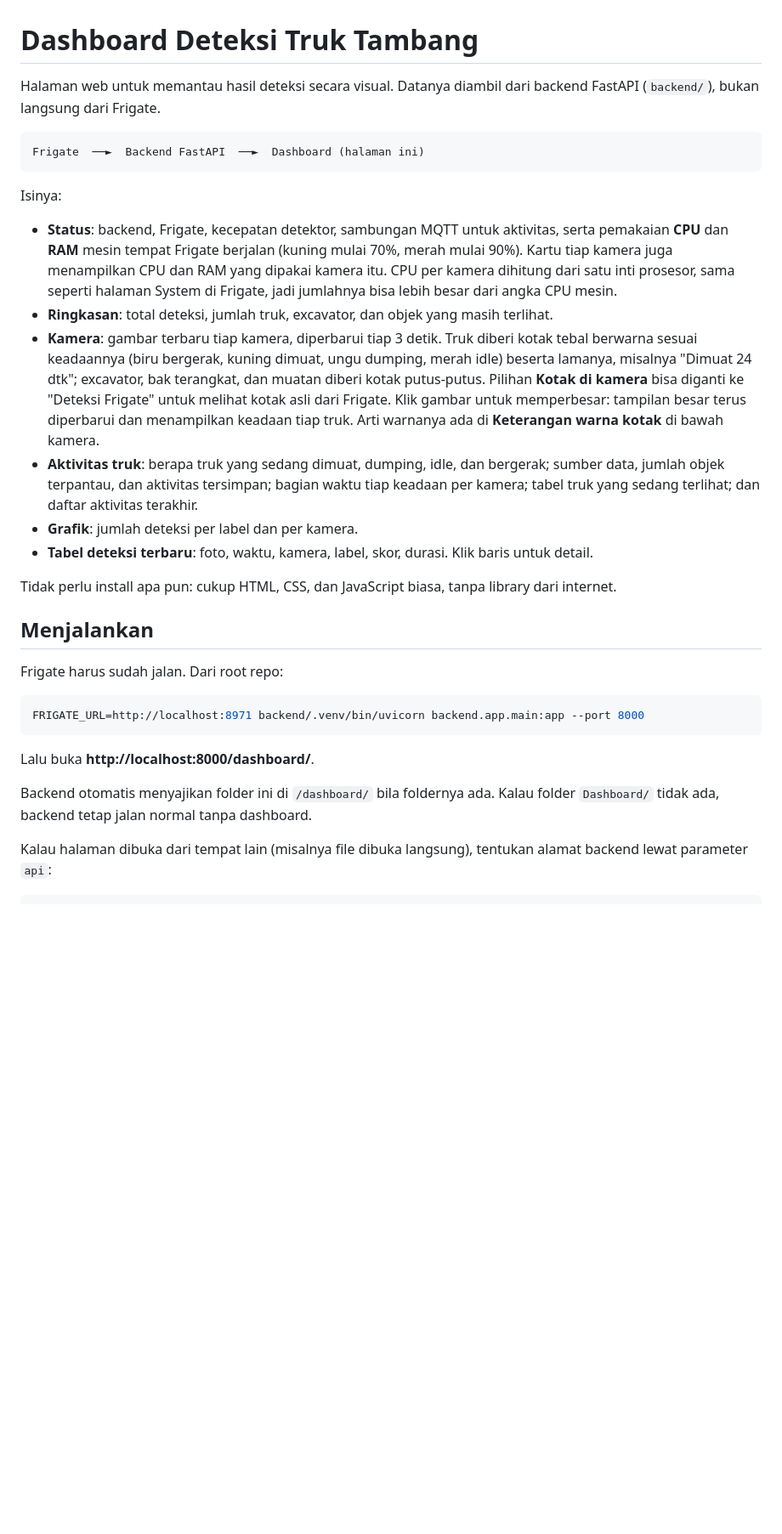
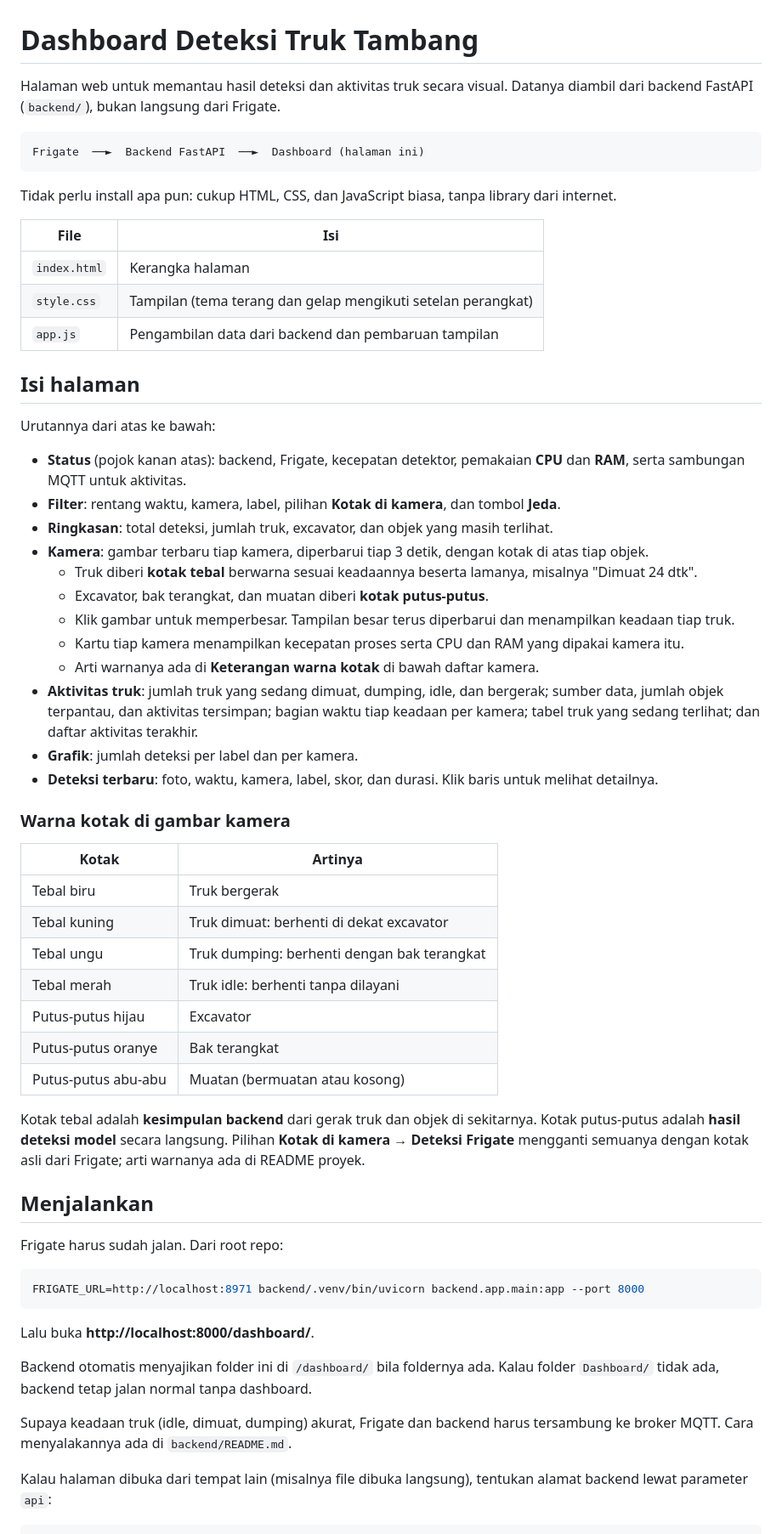
Before and after one commit to andybagus26/Training-Truck-PKL-Telkomsat, a Markdown page: Dashboard/README.md, the part around one of its changes. Shown at 85% size. Rendered like a GitHub page; blank space fills up the shorter version.

Commit message:
docs: update dashboard README with detailed layout, color codes, and notes

````diff
--- a/Dashboard/README.md
+++ b/Dashboard/README.md
@@ -1,31 +1,55 @@
 # Dashboard Deteksi Truk Tambang
 
-Halaman web untuk memantau hasil deteksi secara visual. Datanya diambil dari backend FastAPI
-(`backend/`), bukan langsung dari Frigate.
+Halaman web untuk memantau hasil deteksi dan aktivitas truk secara visual. Datanya diambil dari backend
+FastAPI (`backend/`), bukan langsung dari Frigate.
 
 ```
 Frigate  ──►  Backend FastAPI  ──►  Dashboard (halaman ini)
 ```
 
-Isinya:
+Tidak perlu install apa pun: cukup HTML, CSS, dan JavaScript biasa, tanpa library dari internet.
 
-- **Status**: backend, Frigate, kecepatan detektor, sambungan MQTT untuk aktivitas, serta pemakaian **CPU** dan
-  **RAM** mesin tempat Frigate berjalan (kuning mulai 70%, merah mulai 90%). Kartu tiap kamera juga menampilkan CPU
-  dan RAM yang dipakai kamera itu. CPU per kamera dihitung dari satu inti prosesor, sama seperti halaman System di
-  Frigate, jadi jumlahnya bisa lebih besar dari angka CPU mesin.
+| File | Isi |
+|---|---|
+| `index.html` | Kerangka halaman |
+| `style.css` | Tampilan (tema terang dan gelap mengikuti setelan perangkat) |
+| `app.js` | Pengambilan data dari backend dan pembaruan tampilan |
+
+## Isi halaman
+
+Urutannya dari atas ke bawah:
+
+- **Status** (pojok kanan atas): backend, Frigate, kecepatan detektor, pemakaian **CPU** dan **RAM**, serta
+  sambungan MQTT untuk aktivitas.
+- **Filter**: rentang waktu, kamera, label, pilihan **Kotak di kamera**, dan tombol **Jeda**.
 - **Ringkasan**: total deteksi, jumlah truk, excavator, dan objek yang masih terlihat.
-- **Kamera**: gambar terbaru tiap kamera, diperbarui tiap 3 detik. Truk diberi kotak tebal berwarna sesuai
-  keadaannya (biru bergerak, kuning dimuat, ungu dumping, merah idle) beserta lamanya, misalnya "Dimuat 24 dtk";
-  excavator, bak terangkat, dan muatan diberi kotak putus-putus. Pilihan **Kotak di kamera** bisa diganti ke
-  "Deteksi Frigate" untuk melihat kotak asli dari Frigate. Klik gambar untuk memperbesar: tampilan besar terus
-  diperbarui dan menampilkan keadaan tiap truk. Arti warnanya ada di **Keterangan warna kotak** di bawah kamera.
-- **Aktivitas truk**: berapa truk yang sedang dimuat, dumping, idle, dan bergerak; sumber data, jumlah objek
-  terpantau, dan aktivitas tersimpan; bagian waktu tiap keadaan per kamera; tabel truk yang sedang terlihat; dan
-  daftar aktivitas terakhir.
+- **Kamera**: gambar terbaru tiap kamera, diperbarui tiap 3 detik, dengan kotak di atas tiap objek.
+  - Truk diberi **kotak tebal** berwarna sesuai keadaannya beserta lamanya, misalnya "Dimuat 24 dtk".
+  - Excavator, bak terangkat, dan muatan diberi **kotak putus-putus**.
+  - Klik gambar untuk memperbesar. Tampilan besar terus diperbarui dan menampilkan keadaan tiap truk.
+  - Kartu tiap kamera menampilkan kecepatan proses serta CPU dan RAM yang dipakai kamera itu.
+  - Arti warnanya ada di **Keterangan warna kotak** di bawah daftar kamera.
+- **Aktivitas truk**: jumlah truk yang sedang dimuat, dumping, idle, dan bergerak; sumber data, jumlah objek
+  terpantau, dan aktivitas tersimpan; bagian waktu tiap keadaan per kamera; tabel truk yang sedang terlihat;
+  dan daftar aktivitas terakhir.
 - **Grafik**: jumlah deteksi per label dan per kamera.
-- **Tabel deteksi terbaru**: foto, waktu, kamera, label, skor, durasi. Klik baris untuk detail.
+- **Deteksi terbaru**: foto, waktu, kamera, label, skor, dan durasi. Klik baris untuk melihat detailnya.
 
-Tidak perlu install apa pun: cukup HTML, CSS, dan JavaScript biasa, tanpa library dari internet.
+### Warna kotak di gambar kamera
+
+| Kotak | Artinya |
+|---|---|
+| Tebal biru | Truk bergerak |
+| Tebal kuning | Truk dimuat: berhenti di dekat excavator |
+| Tebal ungu | Truk dumping: berhenti dengan bak terangkat |
+| Tebal merah | Truk idle: berhenti tanpa dilayani |
+| Putus-putus hijau | Excavator |
+| Putus-putus oranye | Bak terangkat |
+| Putus-putus abu-abu | Muatan (bermuatan atau kosong) |
+
+Kotak tebal adalah **kesimpulan backend** dari gerak truk dan objek di sekitarnya. Kotak putus-putus adalah
+**hasil deteksi model** secara langsung. Pilihan **Kotak di kamera → Deteksi Frigate** mengganti semuanya
+dengan kotak asli dari Frigate; arti warnanya ada di README proyek.
 
 ## Menjalankan
 
@@ -40,6 +64,9 @@ Lalu buka **http://localhost:8000/dashboard/**.
 Backend otomatis menyajikan folder ini di `/dashboard/` bila foldernya ada. Kalau folder `Dashboard/`
 tidak ada, backend tetap jalan normal tanpa dashboard.
 
+Supaya keadaan truk (idle, dimuat, dumping) akurat, Frigate dan backend harus tersambung ke broker MQTT.
+Cara menyalakannya ada di `backend/README.md`.
+
 Kalau halaman dibuka dari tempat lain (misalnya file dibuka langsung), tentukan alamat backend lewat
 parameter `api`:
 
````
Also changed, not shown: other parts of Dashboard/README.md (+28 -7 lines).
